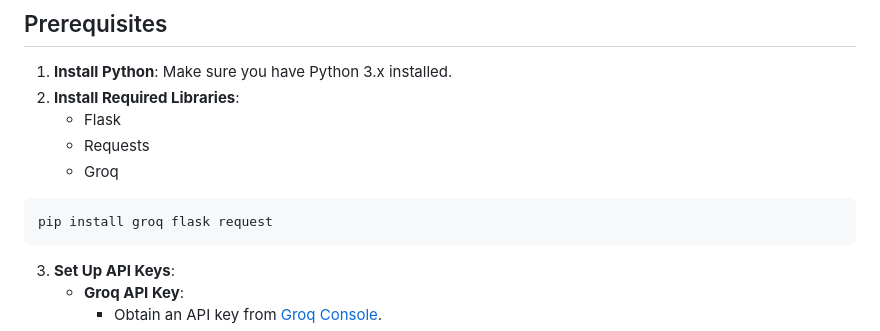
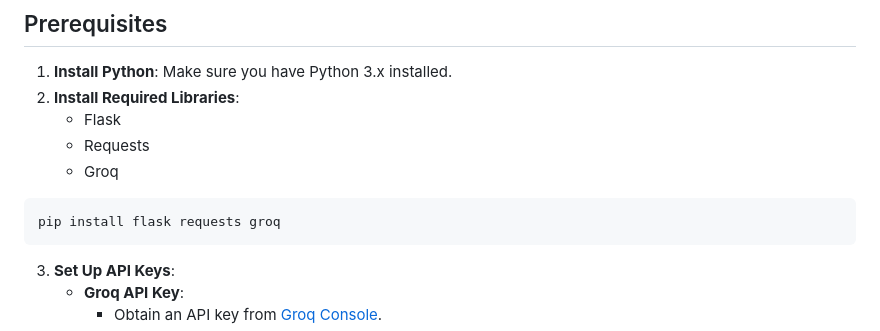
Before and after one commit to hiiamvinay/disaster-management-app, a Markdown page: README.md, the part around the change. Drawn GitHub-style.

````diff
--- a/README.md
+++ b/README.md
@@ -48,7 +48,7 @@ This project is a **Disaster Management and Weather Forecasting App** that provi
    - Requests
    - Groq
 ```cmd
-pip install groq flask request
+pip install flask requests groq
 ```
 3. **Set Up API Keys**:
    - **Groq API Key**:
````
